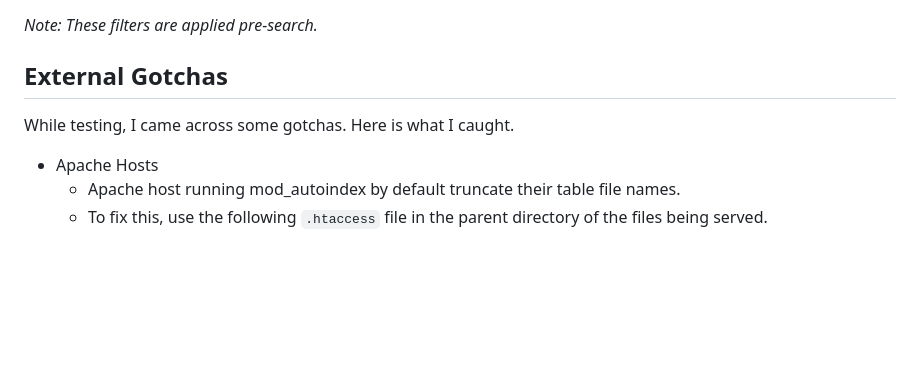
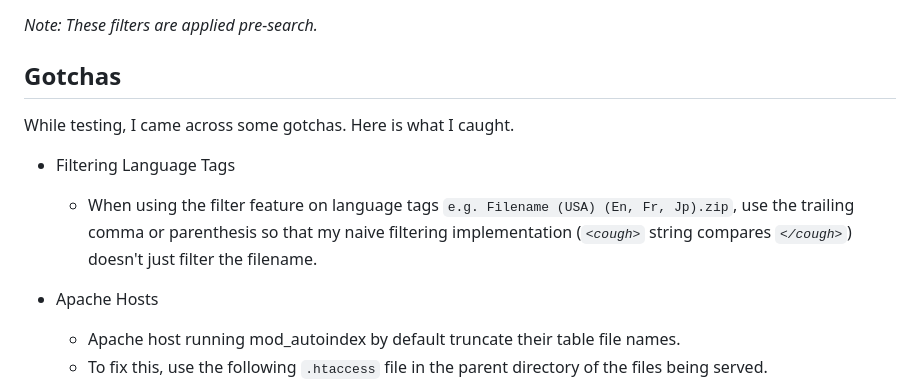
Before and after one commit to UncleJunVIP/Mortar, a Markdown page: README.md, the part around one of its changes. GitHub-like rendering; blank space fills up the shorter version.

Commit message:
Adding a note about filters because I was too lazy to implement something smarter.

```diff
--- a/README.md
+++ b/README.md
@@ -124,9 +124,14 @@ filter `En`. Any file with `En` in the filename will be included in the resultin
 
 _Note: These filters are applied pre-search._
 
-## External Gotchas
+## Gotchas
 
 While testing, I came across some gotchas. Here is what I caught.
+
+- Filtering Language Tags
+    - When using the filter feature on language tags `e.g. Filename (USA) (En, Fr, Jp).zip`, use the trailing comma or
+      parenthesis so that my naive filtering implementation (*`<cough>`* string compares *`</cough>`*) doesn't just
+      filter the filename.
 
 - Apache Hosts
     - Apache host running mod_autoindex by default truncate their table file names.
```
Also changed, not shown: other parts of README.md (+7 -3 lines).
